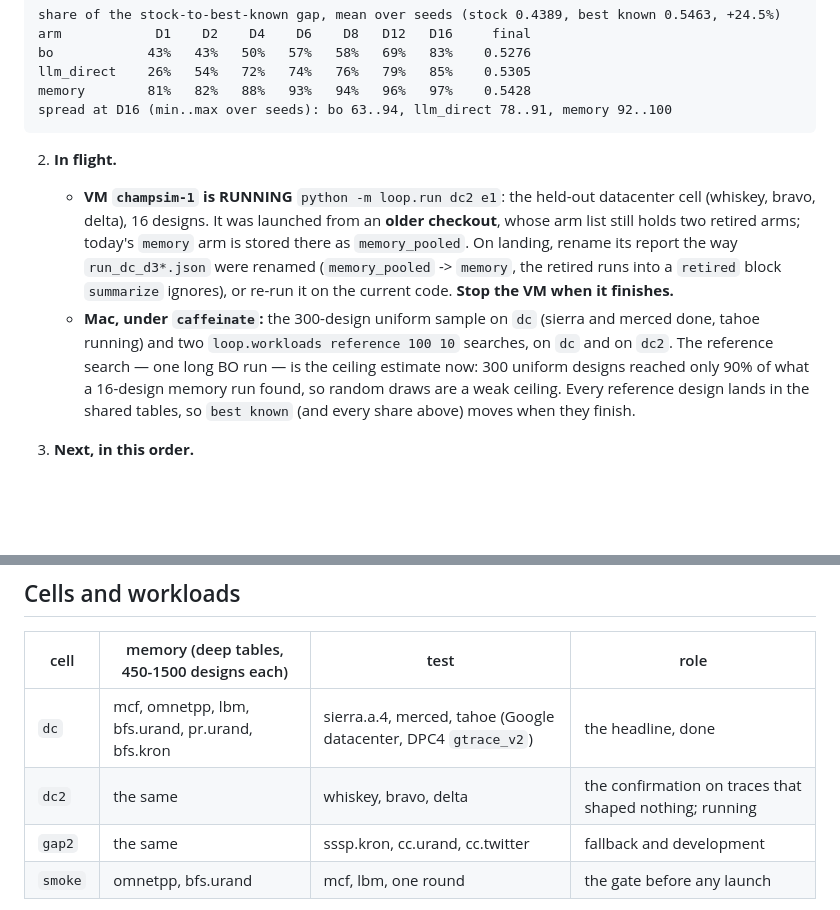
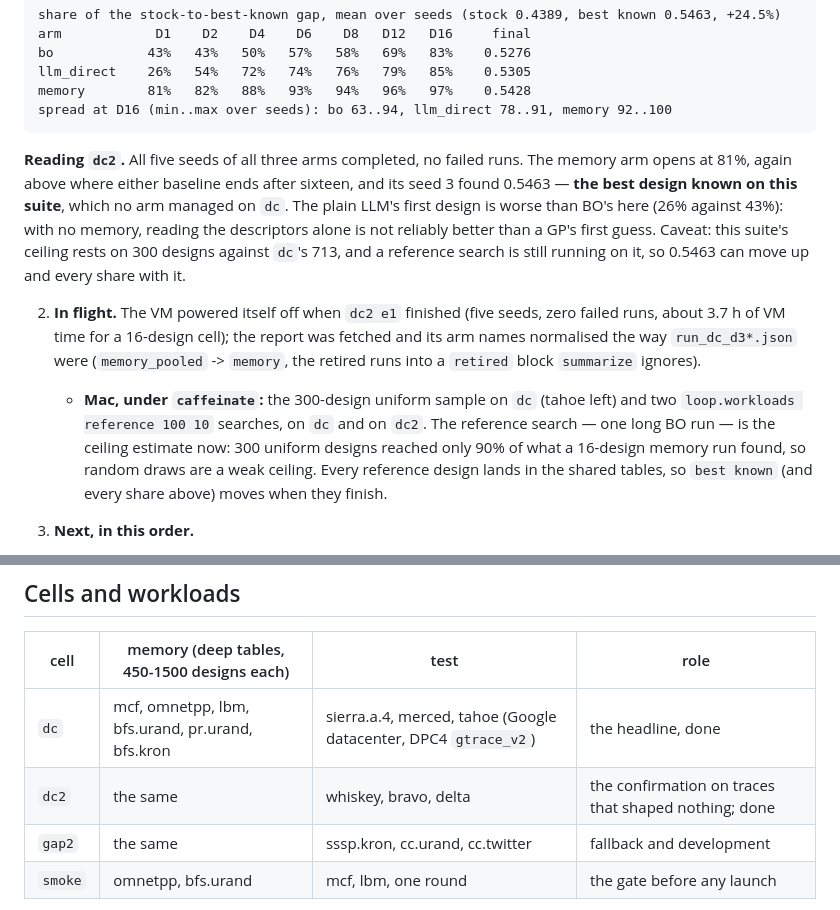
Before and after one commit to mateobuscarons/chia_hackathon, a Markdown page: CLAUDE.md, 2 parts joined by grey strips. Rendered like a GitHub page; blank space fills up the shorter version.

Commit message:
dc2 landed, the VM is off, and the next steps: a real process for building the memory, a BO-from-memory arm, and a look at retrieval

````diff
--- a/CLAUDE.md
+++ b/CLAUDE.md
@@ -30,9 +30,10 @@ memory        81%   82%   88%   93%   94%   96%   97%    0.5428
 spread at D16 (min..max over seeds): bo 63..94, llm_direct 78..91, memory 92..100
 ```
 
-2. **In flight.**
-   - **VM `champsim-1` is RUNNING** `python -m loop.run dc2 e1`: the held-out datacenter cell (whiskey, bravo, delta), 16 designs. It was launched from an **older checkout**, whose arm list still holds two retired arms; today's `memory` arm is stored there as `memory_pooled`. On landing, rename its report the way `run_dc_d3*.json` were renamed (`memory_pooled` -> `memory`, the retired runs into a `retired` block `summarize` ignores), or re-run it on the current code. **Stop the VM when it finishes.**
-   - **Mac, under `caffeinate`:** the 300-design uniform sample on `dc` (sierra and merced done, tahoe running) and two `loop.workloads reference 100 10` searches, on `dc` and on `dc2`. The reference search — one long BO run — is the ceiling estimate now: 300 uniform designs reached only 90% of what a 16-design memory run found, so random draws are a weak ceiling. Every reference design lands in the shared tables, so `best known` (and every share above) moves when they finish.
+**Reading `dc2`.** All five seeds of all three arms completed, no failed runs. The memory arm opens at 81%, again above where either baseline ends after sixteen, and its seed 3 found 0.5463 — **the best design known on this suite**, which no arm managed on `dc`. The plain LLM's first design is worse than BO's here (26% against 43%): with no memory, reading the descriptors alone is not reliably better than a GP's first guess. Caveat: this suite's ceiling rests on 300 designs against `dc`'s 713, and a reference search is still running on it, so 0.5463 can move up and every share with it.
+
+2. **In flight.** The VM powered itself off when `dc2 e1` finished (five seeds, zero failed runs, about 3.7 h of VM time for a 16-design cell); the report was fetched and its arm names normalised the way `run_dc_d3*.json` were (`memory_pooled` -> `memory`, the retired runs into a `retired` block `summarize` ignores).
+   - **Mac, under `caffeinate`:** the 300-design uniform sample on `dc` (tahoe left) and two `loop.workloads reference 100 10` searches, on `dc` and on `dc2`. The reference search — one long BO run — is the ceiling estimate now: 300 uniform designs reached only 90% of what a 16-design memory run found, so random draws are a weak ceiling. Every reference design lands in the shared tables, so `best known` (and every share above) moves when they finish.
 
 3. **Next, in this order.**
 
@@ -78,7 +79,7 @@ One code path for the LLM arms: `agent.run_agent(..., use_memory, use_gp)`; with
 | cell | memory (deep tables, 450-1500 designs each) | test | role |
 |---|---|---|---|
 | `dc` | mcf, omnetpp, lbm, bfs.urand, pr.urand, bfs.kron | sierra.a.4, merced, tahoe (Google datacenter, DPC4 `gtrace_v2`) | the headline, done |
-| `dc2` | the same | whiskey, bravo, delta | the confirmation on traces that shaped nothing; running |
+| `dc2` | the same | whiskey, bravo, delta | the confirmation on traces that shaped nothing; done |
 | `gap2` | the same | sssp.kron, cc.urand, cc.twitter | fallback and development |
 | `smoke` | omnetpp, bfs.urand | mcf, lbm, one round | the gate before any launch |
 
````
